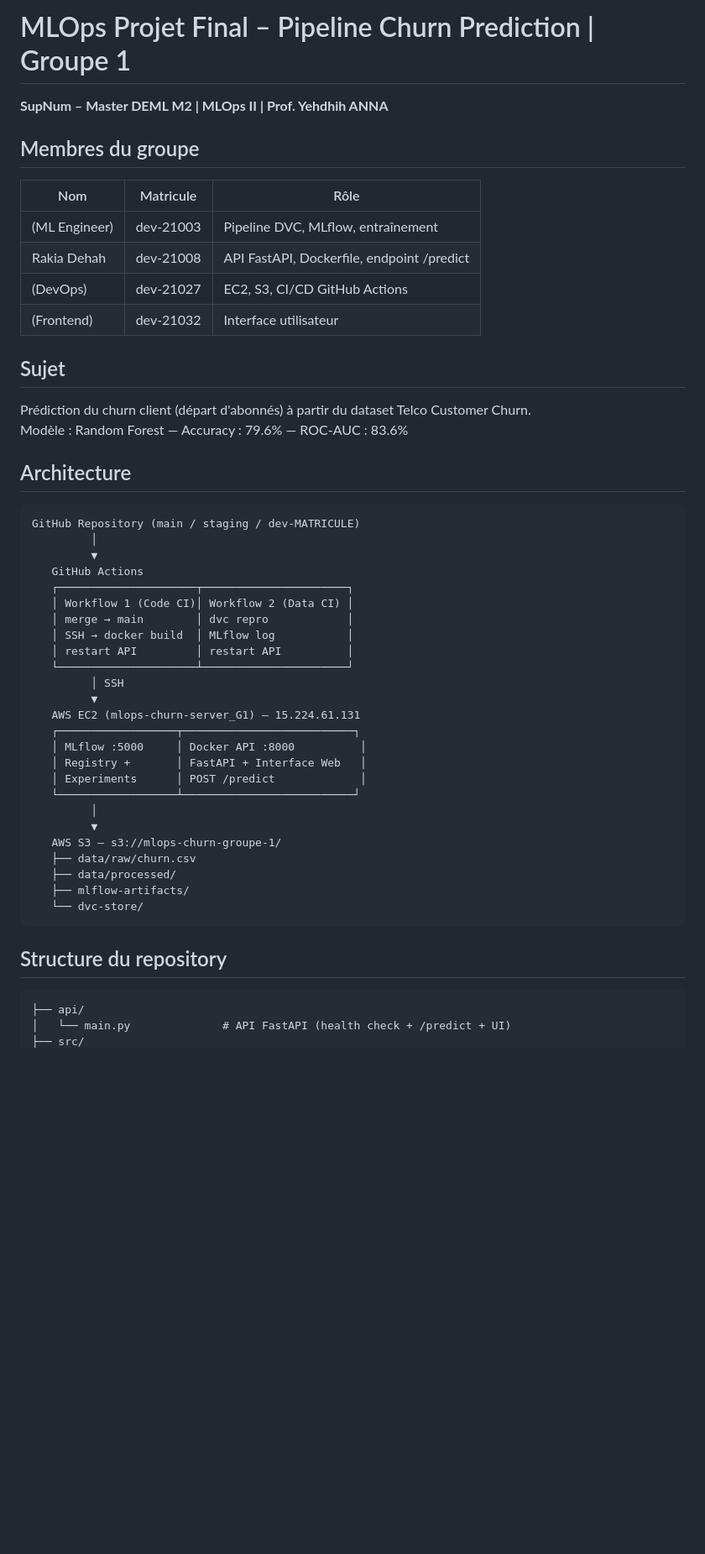
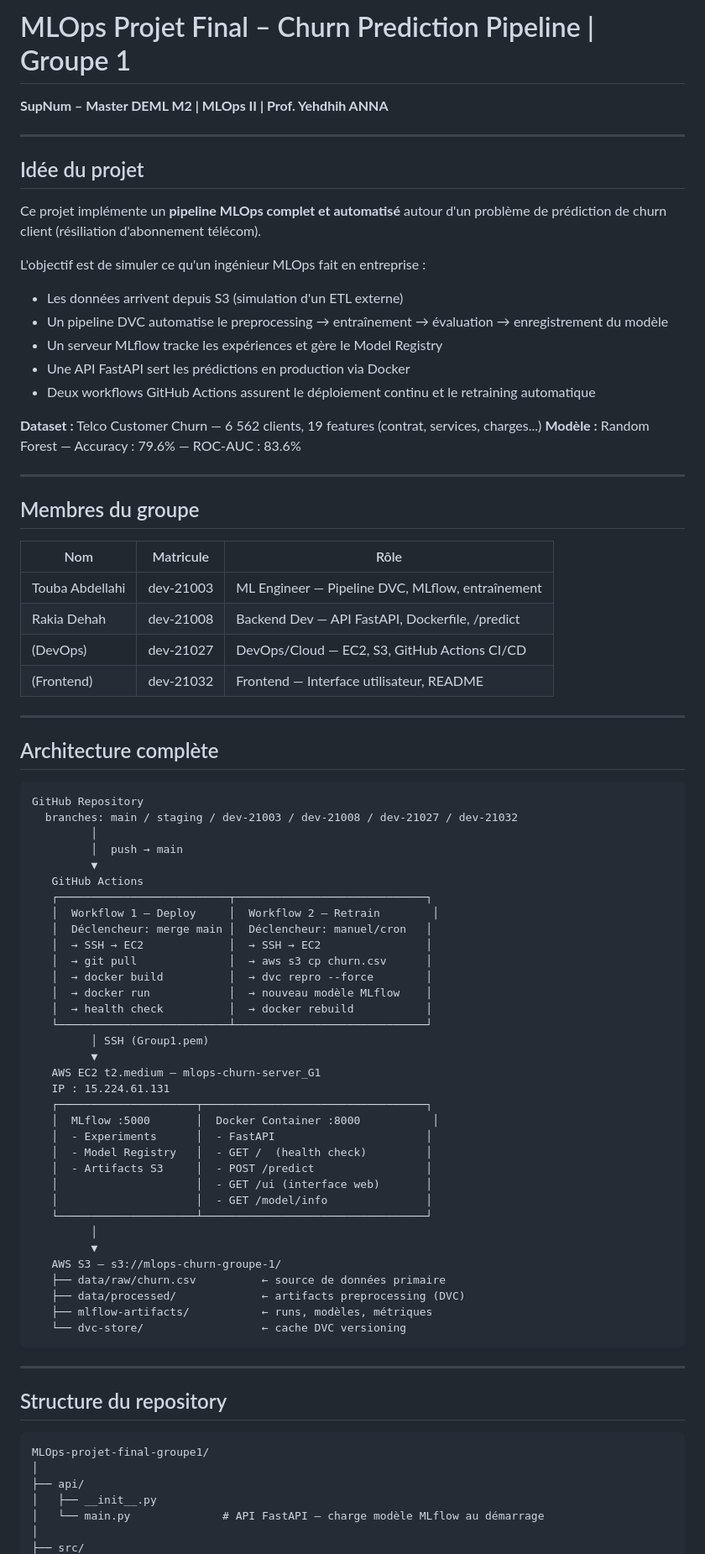
Before and after one commit to toubaabdellahi/MLOps-projet-final-groupe1, a Markdown page: README.md, the part around one of its changes. Shown at 84% size. GitHub-like rendering; blank space fills up the shorter version.

Commit message:
docs: comprehensive README with full architecture, pipeline, API docs and deployment guide

````diff
--- a/README.md
+++ b/README.md
@@ -1,54 +1,84 @@
-# MLOps Projet Final – Pipeline Churn Prediction | Groupe 1
+# MLOps Projet Final – Churn Prediction Pipeline | Groupe 1
 
 **SupNum – Master DEML M2 | MLOps II | Prof. Yehdhih ANNA**
+
+---
+
+## Idée du projet
+
+Ce projet implémente un **pipeline MLOps complet et automatisé** autour d'un problème de prédiction de churn client (résiliation d'abonnement télécom).
+
+L'objectif est de simuler ce qu'un ingénieur MLOps fait en entreprise :
+- Les données arrivent depuis S3 (simulation d'un ETL externe)
+- Un pipeline DVC automatise le preprocessing → entraînement → évaluation → enregistrement du modèle
+- Un serveur MLflow tracke les expériences et gère le Model Registry
+- Une API FastAPI sert les prédictions en production via Docker
+- Deux workflows GitHub Actions assurent le déploiement continu et le retraining automatique
+
+**Dataset :** Telco Customer Churn — 6 562 clients, 19 features (contrat, services, charges...)
+**Modèle :** Random Forest — Accuracy : 79.6% — ROC-AUC : 83.6%
+
+---
 
 ## Membres du groupe
 
 | Nom | Matricule | Rôle |
 |-----|-----------|------|
-| (ML Engineer) | dev-21003 | Pipeline DVC, MLflow, entraînement |
-| Rakia Dehah | dev-21008 | API FastAPI, Dockerfile, endpoint /predict |
-| (DevOps) | dev-21027 | EC2, S3, CI/CD GitHub Actions |
-| (Frontend) | dev-21032 | Interface utilisateur |
+| Touba Abdellahi | dev-21003 | ML Engineer — Pipeline DVC, MLflow, entraînement |
+| Rakia Dehah | dev-21008 | Backend Dev — API FastAPI, Dockerfile, /predict |
+| (DevOps) | dev-21027 | DevOps/Cloud — EC2, S3, GitHub Actions CI/CD |
+| (Frontend) | dev-21032 | Frontend — Interface utilisateur, README |
 
-## Sujet
+---
 
-Prédiction du churn client (départ d'abonnés) à partir du dataset Telco Customer Churn.
-Modèle : Random Forest — Accuracy : 79.6% — ROC-AUC : 83.6%
-
-## Architecture
+## Architecture complète
 
 ```
-GitHub Repository (main / staging / dev-MATRICULE)
+GitHub Repository
+  branches: main / staging / dev-21003 / dev-21008 / dev-21027 / dev-21032
          │
+         │  push → main
          ▼
    GitHub Actions
-   ┌─────────────────────┬──────────────────────┐
-   │ Workflow 1 (Code CI)│ Workflow 2 (Data CI) │
-   │ merge → main        │ dvc repro            │
-   │ SSH → docker build  │ MLflow log           │
-   │ restart API         │ restart API          │
-   └─────────────────────┴──────────────────────┘
-         │ SSH
+   ┌──────────────────────────┬─────────────────────────────┐
+   │  Workflow 1 — Deploy     │  Workflow 2 — Retrain        │
+   │  Déclencheur: merge main │  Déclencheur: manuel/cron   │
+   │  → SSH → EC2             │  → SSH → EC2                │
+   │  → git pull              │  → aws s3 cp churn.csv      │
+   │  → docker build          │  → dvc repro --force        │
+   │  → docker run            │  → nouveau modèle MLflow    │
+   │  → health check          │  → docker rebuild           │
+   └──────────────────────────┴─────────────────────────────┘
+         │ SSH (Group1.pem)
          ▼
-   AWS EC2 (mlops-churn-server_G1) — 15.224.61.131
-   ┌──────────────────┬──────────────────────────┐
-   │ MLflow :5000     │ Docker API :8000          │
-   │ Registry +       │ FastAPI + Interface Web   │
-   │ Experiments      │ POST /predict             │
-   └──────────────────┴──────────────────────────┘
+   AWS EC2 t2.medium — mlops-churn-server_G1
+   IP : 15.224.61.131
+   ┌─────────────────────┬──────────────────────────────────┐
+   │  MLflow :5000       │  Docker Container :8000           │
+   │  - Experiments      │  - FastAPI                       │
+   │  - Model Registry   │  - GET /  (health check)         │
+   │  - Artifacts S3     │  - POST /predict                 │
+   │                     │  - GET /ui (interface web)       │
+   │                     │  - GET /model/info               │
+   └─────────────────────┴──────────────────────────────────┘
          │
          ▼
    AWS S3 — s3://mlops-churn-groupe-1/
-   ├── data/raw/churn.csv
-   ├── data/processed/
-   ├── mlflow-artifacts/
-   └── dvc-store/
+   ├── data/raw/churn.csv          ← source de données primaire
+   ├── data/processed/             ← artifacts preprocessing (DVC)
+   ├── mlflow-artifacts/           ← runs, modèles, métriques
+   └── dvc-store/                  ← cache DVC versioning
 ```
+
+---
 
 ## Structure du repository
 
 ```
+MLOps-projet-final-groupe1/
+│
 ├── api/
-│   └── main.py              # API FastAPI (health check + /predict + UI)
+│   ├── __init__.py
+│   └── main.py              # API FastAPI — charge modèle MLflow au démarrage
+│
 ├── src/
````
Also changed, not shown: other parts of README.md (+199 -79 lines).
